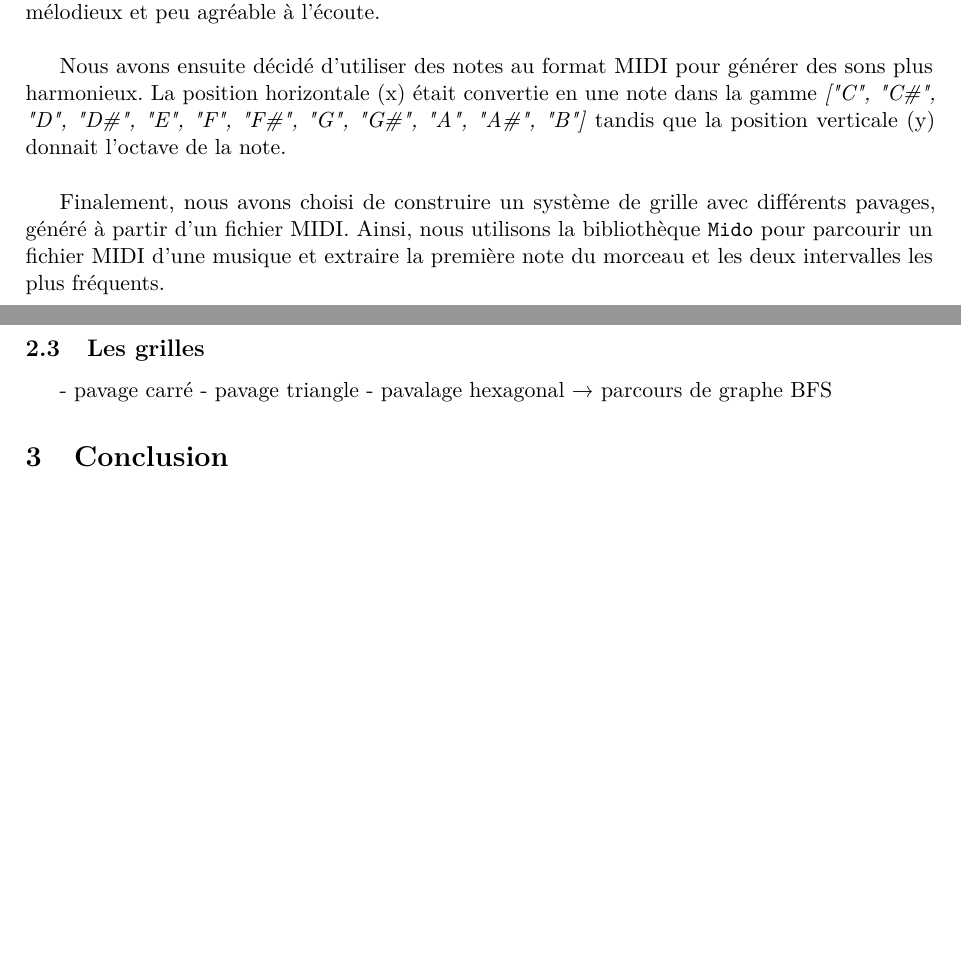
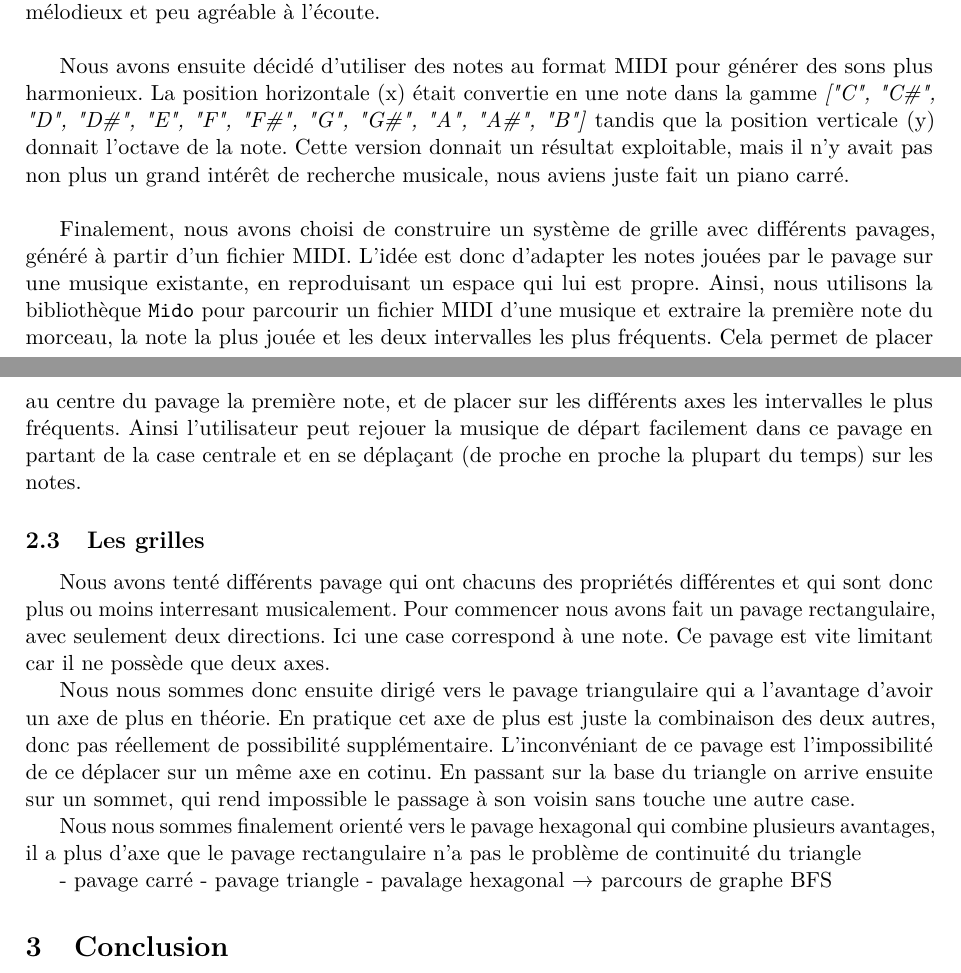
Before and after one commit to Evemouth/audionum-projet, a LaTeX document (rapport/rapport.tex): two parts of pages 3 and 4 of 4, joined at a grey line, cut so that both start at the same text, the shorter picture padded with empty space. Compiled offline with pdfLaTeX.

Commit message:
avancée rapport

```diff
--- a/rapport/rapport.tex
+++ b/rapport/rapport.tex
@@ -60,13 +60,21 @@ Pour assurer un retour audio immédiat et fluide pendant le dessin, on envoyait
 Néanmoins, cela produisait un son peu mélodieux et peu agréable à l'écoute.\\
 
 Nous avons ensuite décidé d'utiliser des notes au format MIDI pour générer des sons plus harmonieux.
-La position horizontale (x) était convertie en une note dans la gamme \textit{["C", "C\#", "D", "D\#", "E", "F", "F\#", "G", "G\#", "A", "A\#", "B"]} tandis que la position verticale (y) donnait l'octave de la note.\\
+La position horizontale (x) était convertie en une note dans la gamme \textit{["C", "C\#", "D", "D\#", "E", "F", "F\#", "G", "G\#", "A", "A\#", "B"]} tandis que la position verticale (y) donnait l'octave de la note. Cette version donnait un résultat exploitable, mais il n'y avait pas non plus un grand intérêt de recherche musicale, nous aviens juste fait un piano carré.\\
 
 Finalement, nous avons choisi de construire un système de grille avec différents pavages, généré à partir d'un fichier MIDI.
-Ainsi, nous utilisons la bibliothèque \texttt{Mido} pour parcourir un fichier MIDI d'une musique et extraire la première note du morceau et les deux intervalles les plus fréquents.
+L'idée est donc d'adapter les notes jouées par le pavage sur une musique existante, en reproduisant un espace qui lui est propre.
+Ainsi, nous utilisons la bibliothèque \texttt{Mido} pour parcourir un fichier MIDI d'une musique et extraire la première note du morceau, la note la plus jouée et les deux intervalles les plus fréquents. Cela permet de placer au centre du pavage la première note, et de placer sur les différents axes les intervalles le plus fréquents. Ainsi l'utilisateur peut rejouer la musique de départ facilement dans ce pavage en partant de la case centrale et en se déplaçant (de proche en proche la plupart du temps) sur les notes.
 
 \subsection{Les grilles}
 \label{sec:grilles}
+Nous avons tenté différents pavage qui ont chacuns des propriétés différentes et qui sont donc plus ou moins interresant musicalement. Pour commencer nous avons fait un pavage rectangulaire, avec seulement deux directions. Ici une case correspond à une note. Ce pavage est vite limitant car il ne possède que deux axes.
+
+Nous nous sommes donc ensuite dirigé vers le pavage triangulaire qui a l'avantage d'avoir un axe de plus en théorie. En pratique cet axe de plus est juste la combinaison des deux autres, donc pas réellement de possibilité supplémentaire. L'inconvéniant de ce pavage est l'impossibilité de ce déplacer sur un même axe en cotinu. En passant sur la base du triangle on arrive ensuite sur un sommet, qui rend impossible le passage à son voisin sans touche une autre case.
+
+
+Nous nous sommes finalement orienté vers le pavage hexagonal qui combine plusieurs avantages, il a plus d'axe que le pavage rectangulaire n'a pas le problème de continuité du triangle
+
 
 - pavage carré
 - pavage triangle
```
Also changed, not shown: 1 other file.
